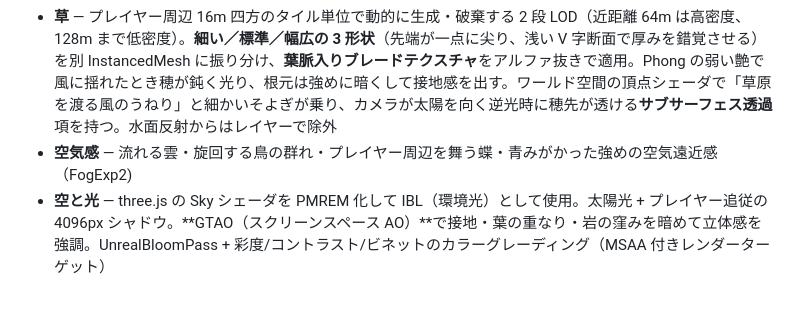
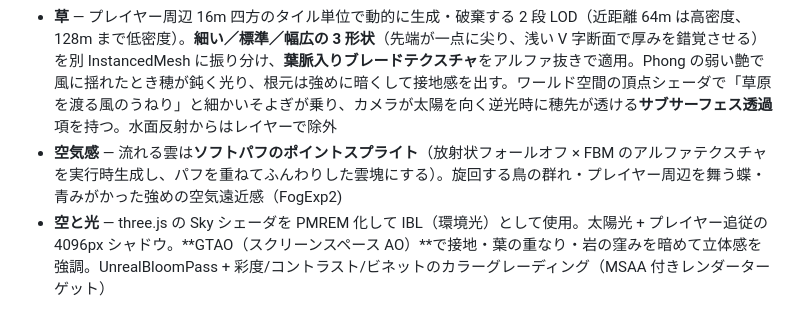
Before and after one commit to ckazu/openworld_survey, a Markdown page: README.md, the part around the change. GitHub-like rendering.

Commit message:
docs: README とスクショをソフト雲版に更新

```diff
--- a/README.md
+++ b/README.md
@@ -29,7 +29,7 @@ npm run dev
 - **湖** — 地形をノイズで歪ませたすり鉢状に窪ませて生成。水面は three.js の Water（平面リフレクション）で対岸の森・雲・空が映り込む。法線マップはタイル化可能ノイズから実行時に生成し、外部画像に依存しない
 - **森** — 針葉樹 1,400 本・広葉樹 280 本・岩 180 個・花 9,000 本を森林密度ノイズに従って InstancedMesh で配置。樹冠は**アルファカットアウトの葉群カード**（Canvas 2D で実行時生成した葉シルエットテクスチャ）を円錐／楕円球ボリュームに敷き詰めたクラスタ。法線は**樹冠中心から外向きに張り替え**（球面法線）、塊全体をひとつのボリュームとして滑らかに陰影させる。影もアルファ抜き（customDepthMaterial）。樹冠内側は AO 焼き込みで陰り、逆光時は葉が透ける。幹は曲がり＋根元フレア＋**樹皮法線マップ**。岩は高 detail の正二十面体を**多重スケール変位**し、**岩肌の法線／ラフネスマップ**（プロシージャル PBR）と苔ブレンドの頂点カラーで質感を出す
 - **草** — プレイヤー周辺 16m 四方のタイル単位で動的に生成・破棄する 2 段 LOD（近距離 64m は高密度、128m まで低密度）。**細い／標準／幅広の 3 形状**（先端が一点に尖り、浅い V 字断面で厚みを錯覚させる）を別 InstancedMesh に振り分け、**葉脈入りブレードテクスチャ**をアルファ抜きで適用。Phong の弱い艶で風に揺れたとき穂が鈍く光り、根元は強めに暗くして接地感を出す。ワールド空間の頂点シェーダで「草原を渡る風のうねり」と細かいそよぎが乗り、カメラが太陽を向く逆光時に穂先が透ける**サブサーフェス透過**項を持つ。水面反射からはレイヤーで除外
-- **空気感** — 流れる雲・旋回する鳥の群れ・プレイヤー周辺を舞う蝶・青みがかった強めの空気遠近感（FogExp2)
+- **空気感** — 流れる雲は**ソフトパフのポイントスプライト**（放射状フォールオフ × FBM のアルファテクスチャを実行時生成し、パフを重ねてふんわりした雲塊にする）。旋回する鳥の群れ・プレイヤー周辺を舞う蝶・青みがかった強めの空気遠近感（FogExp2)
 - **空と光** — three.js の Sky シェーダを PMREM 化して IBL（環境光）として使用。太陽光 + プレイヤー追従の 4096px シャドウ。**GTAO（スクリーンスペース AO）**で接地・葉の重なり・岩の窪みを暗めて立体感を強調。UnrealBloomPass + 彩度/コントラスト/ビネットのカラーグレーディング（MSAA 付きレンダーターゲット）
 
 ## ファイル構成
```
